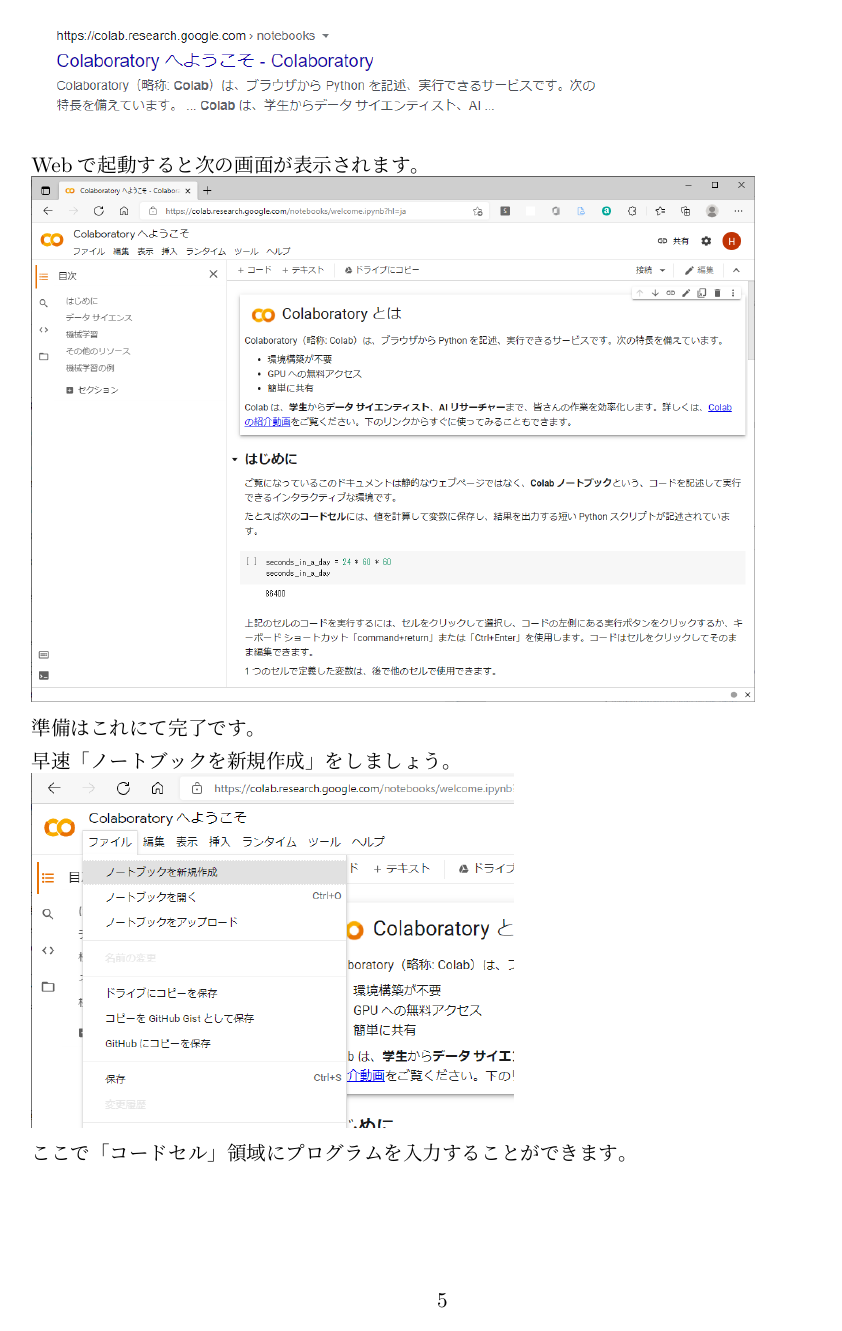
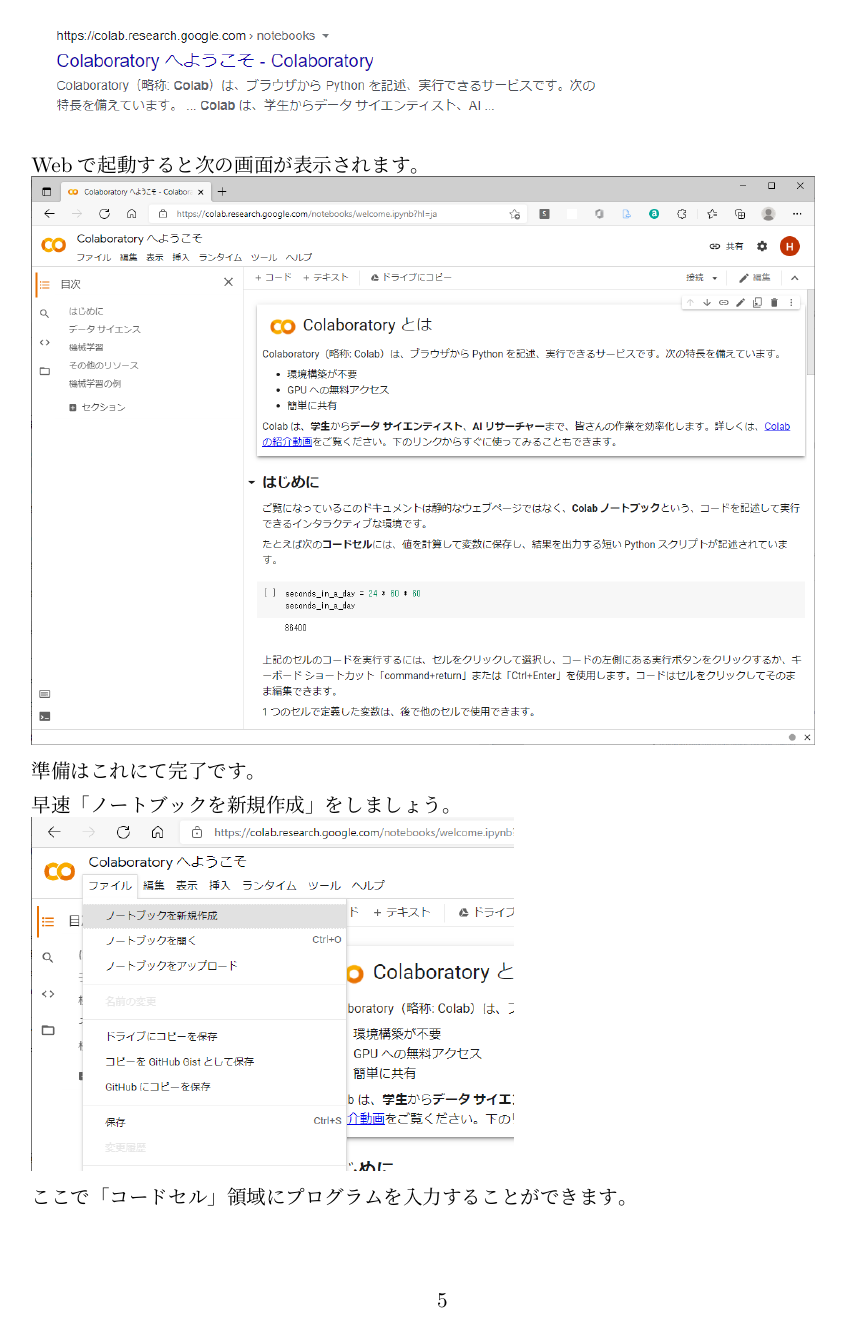
Before and after one commit to hirossk/pythontext, a LaTeX document (text/section1-2.tex): page 6 of 111. The pictures show the PDF file text/section1-2.pdf that the author committed with the source.

Commit message:
図表の大きさ調整、レイアウト調整

```diff
--- a/text/section1-2.tex
+++ b/text/section1-2.tex
@@ -140,7 +140,7 @@
 
 Webで起動すると次の画面が表示されます。
 
-\includegraphics[width=12cm]{images/colab02.png}
+\includegraphics[width=13cm]{images/colab02.png}
 
 準備はこれにて完了です。
 
@@ -150,7 +150,7 @@
 
 ここで「コードセル」領域にプログラムを入力することができます。
 
-\includegraphics[width=8cm]{images/colab04.png}
+\includegraphics[width=10cm]{images/colab04.png}
 
 実行ボタンを押して動作確認しましょう。
 少し待ち時間がかかりますが、無事結果が表示されます。
@@ -354,7 +354,7 @@
 \subsection{画面に出力する方法}
 結果を出力するprint文を使ってみます。
 \begin{grabox}{出力命令}
-\includegraphics[width=7cm]{images/colab10.png}
+\includegraphics[width=8cm]{images/colab10.png}
 \end{grabox}
 「print(x)」も「x」もxの値が出力されます。違いについては次のセクション「コードセルでの出力」の中で説明します。
 
@@ -365,7 +365,7 @@
 \subsubsection{コードセルで複数の出力の作成}
 
 \begin{grabox}{プログラム名（python1-1.py）}
-\includegraphics[width=7.5cm]{images/colab11.png}
+\includegraphics[width=8cm]{images/colab11.png}
 \end{grabox}
 実行すると「print( x )」の値だけが出力されることが分かります。
 
@@ -423,7 +423,7 @@
 
 それでは条件式を使った式の評価を見ていきましょう。
 \begin{grabox}{式の評価（条件式１）}
-\includegraphics[width=7.5cm]{images/colab13.png}
+\includegraphics[width=9cm]{images/colab13.png}
 \end{grabox}
 
 ほかの言語では書けないかもしれませんが次のような式の条件式も可能です。
@@ -475,7 +475,7 @@
 変数xに学生Aさんの数学の得点を入力します（今回は60点とします）。このテストでは50点以上を合格としますので、Aさんの数学の得点が合格なのか不合格なのか判定して出力するプログラムを作りましょう。
 
 \begin{legbox}{if-ex.py}
-\includegraphics[width=12cm]{images/colab16.png}
+\includegraphics[width=13cm]{images/colab16.png}
 \end{legbox}
 
 
@@ -633,7 +633,7 @@
 文字列は「"」(ダブルクォーテーション)や「'」（シングルクォーテーション）で囲まれ数値とは異なる扱いになります。
 ここでは文字列と数値の違いを確認してみましょう。
 \begin{grabox}{文字列の取り扱い}
-\includegraphics[width=12cm]{images/colab20.png}
+\includegraphics[width=13cm]{images/colab20.png}
 \end{grabox}
 
 それでは入力した数値を使って計算する方法を学んでみましょう。
@@ -802,7 +802,7 @@
  {\gt コードセルで実行}してみましょう。
 
 \begin{legbox}{コードセルによる実行}
-\includegraphics[width=7cm]{images/colab24.png}
+\includegraphics[width=9cm]{images/colab24.png}
 
 \end{legbox}
 \end{pabox}
@@ -1427,7 +1427,7 @@
 
 \begin{grabox}{配列リストの操作}
 
-\includegraphics[width=10cm]{images/colab25.png}
+\includegraphics[width=11cm]{images/colab25.png}
 \end{grabox}
 他にもリストの操作をする命令はありますが、主なものだけ紹介させていただきました。
 
@@ -1618,12 +1618,11 @@
  {\gt コードセル}で定義の無い関数を呼び出すと次のエラーが出力されます。
 プログラムとして保存して実行しても同様のエラーとなります。
 
-\includegraphics[width=13cm]{images/colab26.png}
+\includegraphics[width=14cm]{images/colab26.png}
 
 \subsubsection{関数の呼び出し階層}
 関数は呼び出しの階層が１つだけではなく何階層も深く呼び出すことができます。つまり関数から関数を呼び出すように書くことができます。
 
-\newpage
 \begin{pabox}{func-2}
 $y = x^2 + 2 x + 3$の２次方程式の値を求める関数func1とxの値を0からn - 1と変化させたときのyの値の合計を求める関数func2
 のプログラムを作ります。
@@ -1692,7 +1691,7 @@
 また関数内で利用されている変数は関数内でしか利用することができない変数で値の利用される範囲が関数内に限定されたローカル変数と言われます。
  {\gt コードセル}で確認してみましょう。
 \begin{grabox}{変数のスコープ}
-\includegraphics[width=13cm]{images/colab27.png}
+\includegraphics[width=14cm]{images/colab27.png}
 
 \end{grabox}
 \newpage
```
Also changed, not shown: text/section1-2.pdf, text/section1-2.tex (4 more changed lines), 4 other files.
